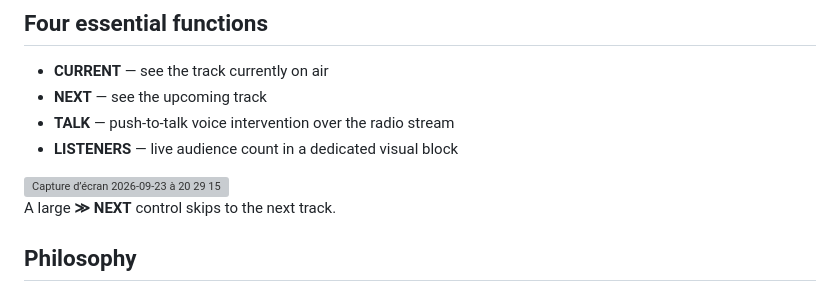
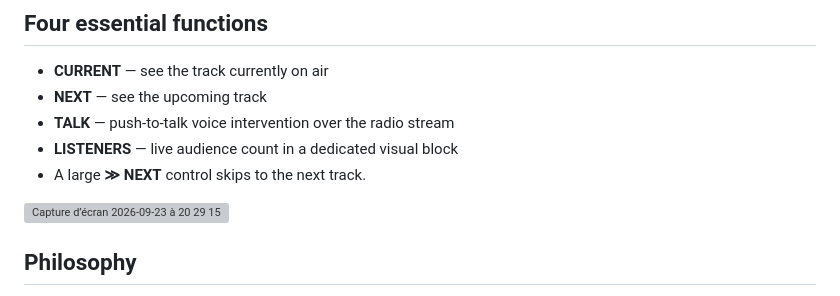
Before and after one commit to xavierfaltot/POCKET-MOBILE-RADIO-CONTROL, a Markdown page: README.md, the part around the change. Rendered like a GitHub page; grey boxes are pictures that could not be loaded.

```diff
--- a/README.md
+++ b/README.md
@@ -14,11 +14,11 @@ A minimal mobile interface for controlling and speaking into **Pick Pocket Radio
 - **NEXT** — see the upcoming track
 - **TALK** — push-to-talk voice intervention over the radio stream
 - **LISTENERS** — live audience count in a dedicated visual block
+- A large **≫ NEXT** control skips to the next track.
 
 <img width="446" height="444" alt="Capture d’écran 2026-09-23 à 20 29 15" src="https://github.com/user-attachments/assets/9152bf80-f0ed-4fb0-b29b-95a668c1cadb" />
 
 
-A large **≫ NEXT** control skips to the next track.
 
 ## Philosophy
 
```
